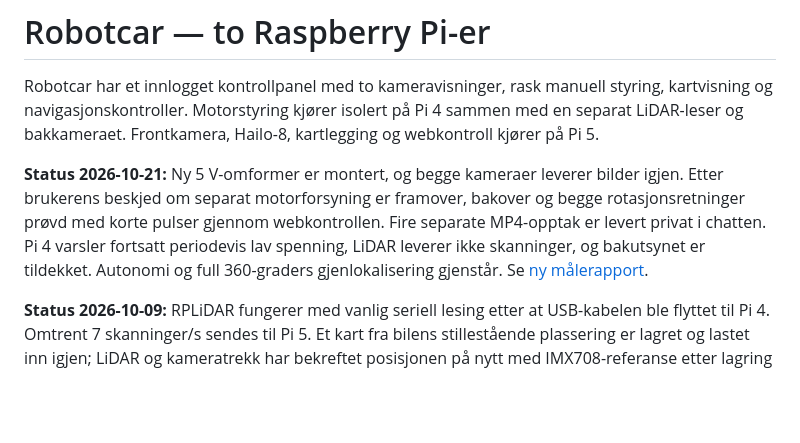
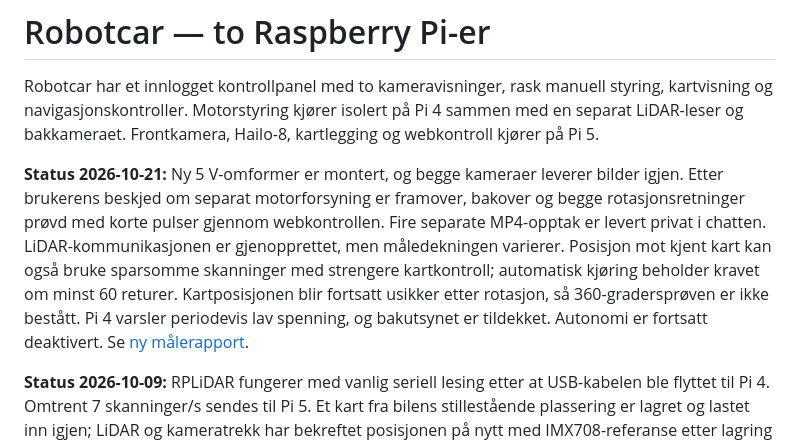
Before and after one commit to lassenygard/robotcar, a Markdown page: README.md, the part around the change. GitHub-like rendering; blank space fills up the shorter version.

```diff
--- a/README.md
+++ b/README.md
@@ -9,9 +9,12 @@ kartlegging og webkontroll kjører på Pi 5.
 bilder igjen. Etter brukerens beskjed om separat motorforsyning er framover,
 bakover og begge rotasjonsretninger prøvd med korte pulser gjennom
 webkontrollen. Fire separate MP4-opptak er levert privat i chatten.
-Pi 4 varsler fortsatt periodevis lav spenning, LiDAR leverer ikke skanninger,
-og bakutsynet er tildekket. Autonomi og full 360-graders gjenlokalisering
-gjenstår. Se [ny målerapport](diagnostics/camera-isolation/RESULTS-2026-10-21.md).
+LiDAR-kommunikasjonen er gjenopprettet, men måledekningen varierer.
+Posisjon mot kjent kart kan også bruke sparsomme skanninger med strengere
+kartkontroll; automatisk kjøring beholder kravet om minst 60 returer.
+Kartposisjonen blir fortsatt usikker etter rotasjon, så 360-gradersprøven
+er ikke bestått. Pi 4 varsler periodevis lav spenning, og bakutsynet er
+tildekket. Autonomi er fortsatt deaktivert. Se [ny målerapport](diagnostics/camera-isolation/RESULTS-2026-10-21.md).
 
 **Status 2026-10-09:** RPLiDAR fungerer med vanlig seriell lesing etter at
 USB-kabelen ble flyttet til Pi 4. Omtrent 7 skanninger/s sendes til Pi 5.
```
Also changed, not shown: diagnostics/camera-isolation/RESULTS-2026-10-21.md (+80 -3 lines), docs/VALIDATION.md (+6 -2 lines).
